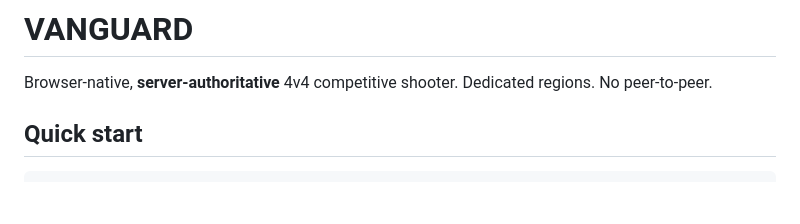
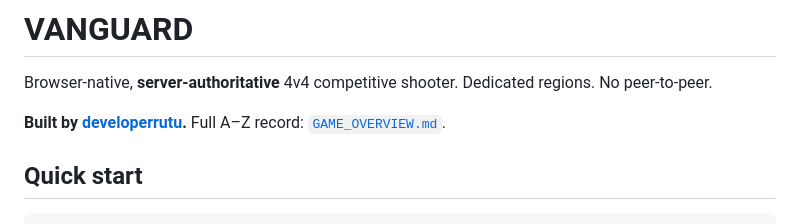
Before and after one commit to developerrutu/vanguard-helix, a Markdown page: README.md, the part around the change. Rendered like a GitHub page; blank space fills up the shorter version.

Commit message:
Add complete A-Z game overview credited to developerrutu.
Covers play loop, maps, arsenal, operators, minds, economy, social,
live ops, security, deploy, and honest not-yet gates.

```diff
--- a/README.md
+++ b/README.md
@@ -1,6 +1,8 @@
 # VANGUARD
 
 Browser-native, **server-authoritative** 4v4 competitive shooter. Dedicated regions. No peer-to-peer.
+
+**Built by [developerrutu](https://github.com/developerrutu).** Full A–Z record: [`GAME_OVERVIEW.md`](GAME_OVERVIEW.md).
 
 ## Quick start
 
```
Also changed, not shown: GAME_OVERVIEW.md (added, +589 -0 lines).
